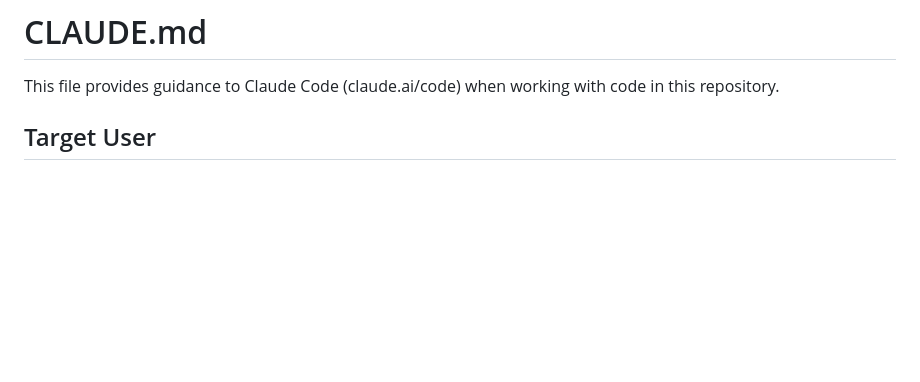
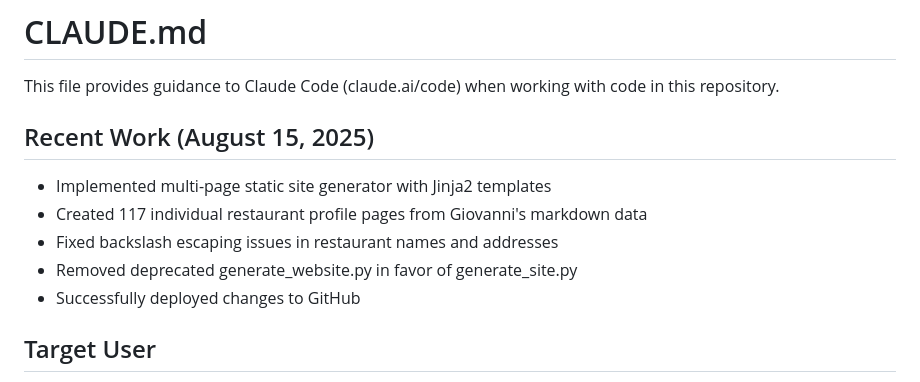
Before and after one commit to kraker/sips-and-steals, a Markdown page: CLAUDE.md, the part around the change. Rendered like a GitHub page; blank space fills up the shorter version.

Commit message:
Document recent work context for future sessions

```diff
--- a/CLAUDE.md
+++ b/CLAUDE.md
@@ -1,6 +1,13 @@
 # CLAUDE.md
 
 This file provides guidance to Claude Code (claude.ai/code) when working with code in this repository.
+
+## Recent Work (August 15, 2025)
+- Implemented multi-page static site generator with Jinja2 templates
+- Created 117 individual restaurant profile pages from Giovanni's markdown data
+- Fixed backslash escaping issues in restaurant names and addresses
+- Removed deprecated generate_website.py in favor of generate_site.py
+- Successfully deployed changes to GitHub
 
 ## Target User
 
```
